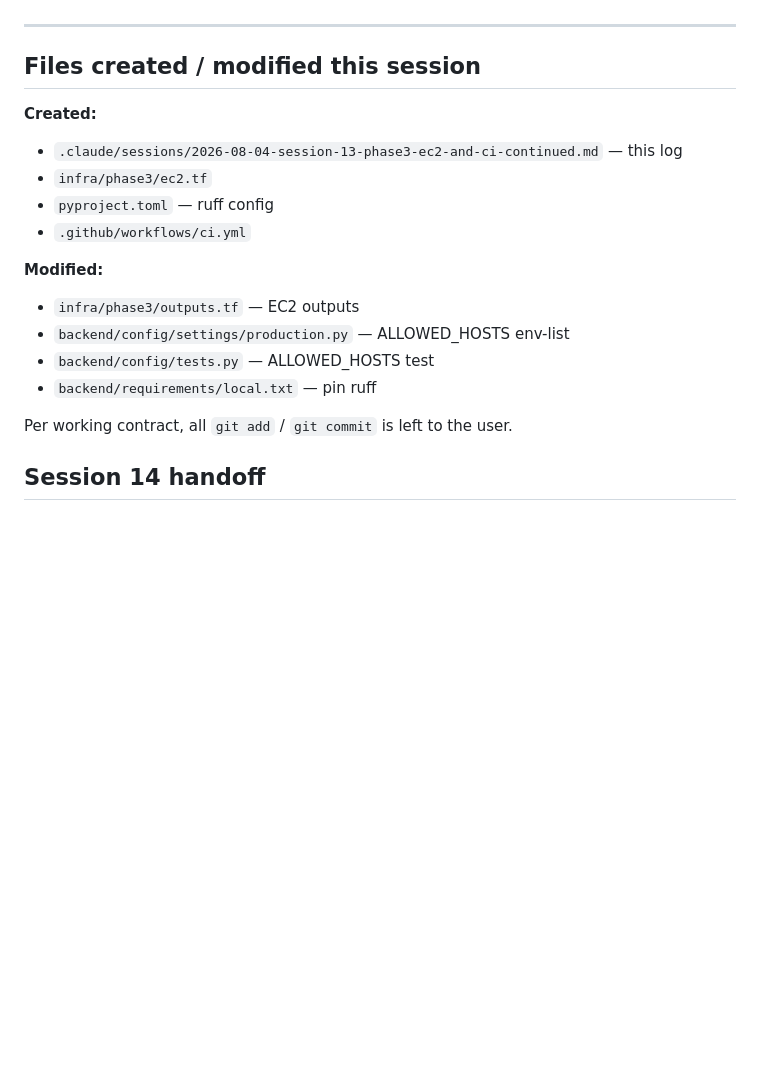
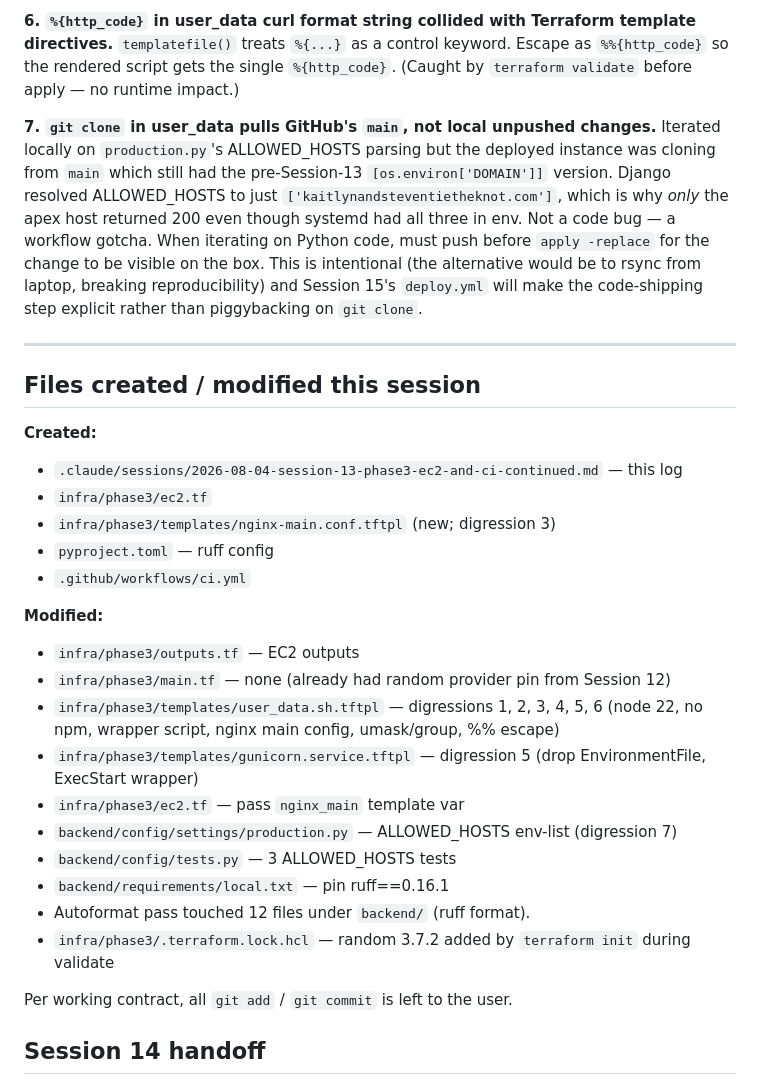
Before and after one commit to stnielse/aws-wedding-website, a Markdown page: .claude/sessions/2026-08-04-session-13-phase3-ec2-and-ci-continued.md, the part around one of its changes. Rendered like a GitHub page; blank space fills up the shorter version.

```diff
--- a/.claude/sessions/2026-08-04-session-13-phase3-ec2-and-ci-continued.md
+++ b/.claude/sessions/2026-08-04-session-13-phase3-ec2-and-ci-continued.md
@@ -116,3 +177,21 @@ decisions or refinements below.)*
+**6. `%{http_code}` in user_data curl format string collided with
+Terraform template directives.** `templatefile()` treats `%{...}` as
+a control keyword. Escape as `%%{http_code}` so the rendered script
+gets the single `%{http_code}`. (Caught by `terraform validate`
+before apply — no runtime impact.)
+
+**7. `git clone` in user_data pulls GitHub's `main`, not local
+unpushed changes.** Iterated locally on `production.py`'s
+ALLOWED_HOSTS parsing but the deployed instance was cloning from
+`main` which still had the pre-Session-13 `[os.environ['DOMAIN']]`
+version. Django resolved ALLOWED_HOSTS to just `['kaitlynandsteventietheknot.com']`,
+which is why *only* the apex host returned 200 even though systemd
+had all three in env. Not a code bug — a workflow gotcha. When
+iterating on Python code, must push before `apply -replace` for
+the change to be visible on the box. This is intentional (the
+alternative would be to rsync from laptop, breaking reproducibility)
+and Session 15's `deploy.yml` will make the code-shipping step
+explicit rather than piggybacking on `git clone`.
 
 ---
 
@@ -121,14 +200,21 @@ decisions or refinements below.)*
 **Created:**
 - `.claude/sessions/2026-08-04-session-13-phase3-ec2-and-ci-continued.md` — this log
 - `infra/phase3/ec2.tf`
+- `infra/phase3/templates/nginx-main.conf.tftpl` (new; digression 3)
 - `pyproject.toml` — ruff config
 - `.github/workflows/ci.yml`
 
 **Modified:**
 - `infra/phase3/outputs.tf` — EC2 outputs
-- `backend/config/settings/production.py` — ALLOWED_HOSTS env-list
-- `backend/config/tests.py` — ALLOWED_HOSTS test
-- `backend/requirements/local.txt` — pin ruff
+- `infra/phase3/main.tf` — none (already had random provider pin from Session 12)
+- `infra/phase3/templates/user_data.sh.tftpl` — digressions 1, 2, 3, 4, 5, 6 (node 22, no npm, wrapper script, nginx main config, umask/group, %% escape)
+- `infra/phase3/templates/gunicorn.service.tftpl` — digression 5 (drop EnvironmentFile, ExecStart wrapper)
+- `infra/phase3/ec2.tf` — pass `nginx_main` template var
+- `backend/config/settings/production.py` — ALLOWED_HOSTS env-list (digression 7)
+- `backend/config/tests.py` — 3 ALLOWED_HOSTS tests
+- `backend/requirements/local.txt` — pin ruff==0.16.1
+- Autoformat pass touched 12 files under `backend/` (ruff format).
+- `infra/phase3/.terraform.lock.hcl` — random 3.7.2 added by `terraform init` during validate
 
 Per working contract, all `git add` / `git commit` is left to the user.
 
```
Also changed, not shown: other parts of .claude/sessions/2026-08-04-session-13-phase3-ec2-and-ci-continued.md (+74 -13 lines).
